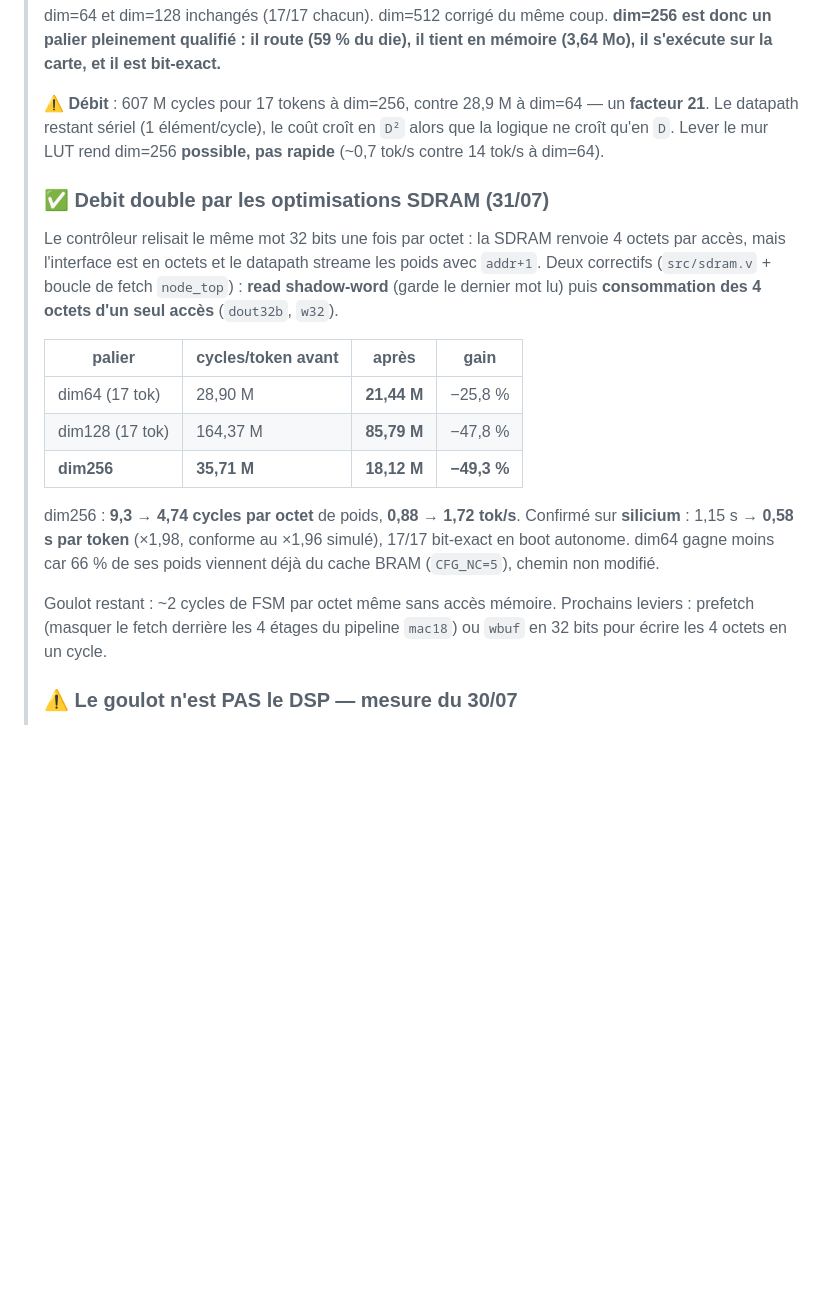
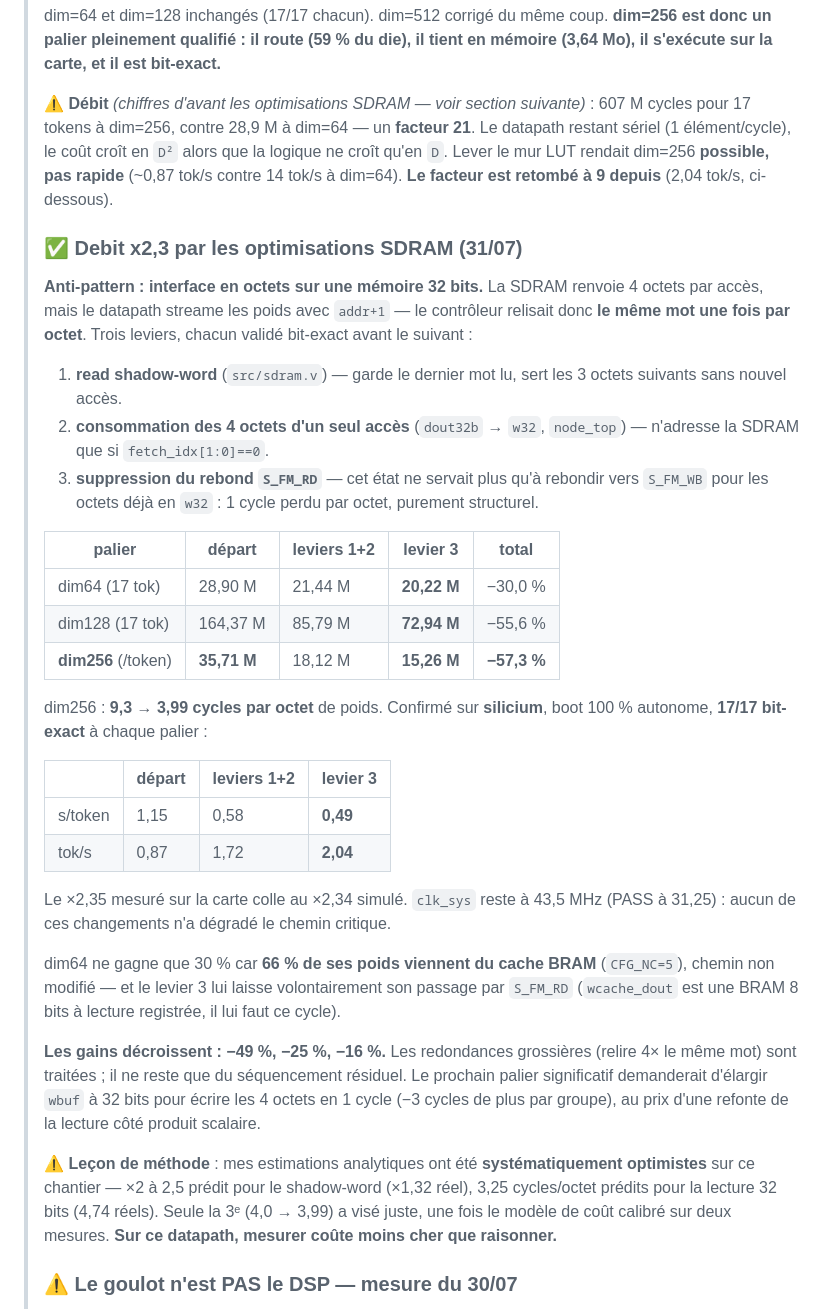
Before and after one commit to skyline624/ecp5-inference, a Markdown page: docs/CAPACITE_FPGA.md, the part around the change. GitHub-like rendering; blank space fills up the shorter version.

Commit message:
docs: 3e levier SDRAM valide sur silicium — dim256 a 0,49 s/token (2,04 tok/s)
Consolide la section debit avec les trois leviers et leurs mesures silicium.

  palier         depart     leviers 1+2   levier 3     total
  dim64  17 tok  28,90 M    21,44 M       20,22 M      -30,0 %
  dim128 17 tok  164,37 M   85,79 M       72,94 M      -55,6 %
  dim256 /token  35,71 M    18,12 M       15,26 M      -57,3 %

Silicium dim256, boot 100 % autonome, 17/17 bit-exact a chaque palier :
1,15 -> 0,58 -> 0,49 s/token, soit 0,87 -> 2,04 tok/s. Le x2,35 mesure sur
carte colle au x2,34 simule. clk_sys tient a 43,5 MHz (PASS a 31,25) : le
chemin critique n'a pas ete degrade.

Corrige aussi deux chiffres devenus faux au-dessus de la section : le facteur
de ralentissement dim256 vs dim64 est retombe de 21 a 9, et le "~0,7 tok/s"
etait un chiffre d'avant optimisation.

Ajoute la lecon de methode : mes estimations analytiques ont ete
systematiquement optimistes (x2-2,5 predit pour le shadow-word, x1,32 reel ;
3,25 cycles/octet predits pour la lecture 32 bits, 4,74 reels). Seule la 3e
prediction a vise juste, une fois le modele de cout calibre sur deux mesures.

Co-Authored-By: Claude Opus 5 (1M context) <noreply@anthropic.com>

```diff
--- a/docs/CAPACITE_FPGA.md
+++ b/docs/CAPACITE_FPGA.md
@@ -110,32 +110,56 @@ de dimensionnement pour tinyllamas (`dim=512`).
 > **dim=256 est donc un palier pleinement qualifié : il route (59 % du die), il tient en
 > mémoire (3,64 Mo), il s'exécute sur la carte, et il est bit-exact.**
 >
-> ⚠ **Débit** : 607 M cycles pour 17 tokens à dim=256, contre 28,9 M à dim=64 — un **facteur
-> 21**. Le datapath restant sériel (1 élément/cycle), le coût croît en `D²` alors que la
-> logique ne croît qu'en `D`. Lever le mur LUT rend dim=256 **possible, pas rapide**
-> (~0,7 tok/s contre 14 tok/s à dim=64).
+> ⚠ **Débit** *(chiffres d'avant les optimisations SDRAM — voir section suivante)* : 607 M
+> cycles pour 17 tokens à dim=256, contre 28,9 M à dim=64 — un **facteur 21**. Le datapath
+> restant sériel (1 élément/cycle), le coût croît en `D²` alors que la logique ne croît
+> qu'en `D`. Lever le mur LUT rendait dim=256 **possible, pas rapide** (~0,87 tok/s contre
+> 14 tok/s à dim=64). **Le facteur est retombé à 9 depuis** (2,04 tok/s, ci-dessous).
 >
-> ### ✅ Debit double par les optimisations SDRAM (31/07)
-> Le contrôleur relisait le même mot 32 bits une fois par octet : la SDRAM renvoie 4 octets
-> par accès, mais l'interface est en octets et le datapath streame les poids avec `addr+1`.
-> Deux correctifs (`src/sdram.v` + boucle de fetch `node_top`) :
-> **read shadow-word** (garde le dernier mot lu) puis **consommation des 4 octets d'un seul
-> accès** (`dout32b`, `w32`).
+> ### ✅ Debit x2,3 par les optimisations SDRAM (31/07)
+> **Anti-pattern : interface en octets sur une mémoire 32 bits.** La SDRAM renvoie 4 octets
+> par accès, mais le datapath streame les poids avec `addr+1` — le contrôleur relisait donc
+> **le même mot une fois par octet**. Trois leviers, chacun validé bit-exact avant le
+> suivant :
 >
-> | palier | cycles/token avant | après | gain |
+> 1. **read shadow-word** (`src/sdram.v`) — garde le dernier mot lu, sert les 3 octets
+>    suivants sans nouvel accès.
+> 2. **consommation des 4 octets d'un seul accès** (`dout32b` → `w32`, `node_top`) —
+>    n'adresse la SDRAM que si `fetch_idx[1:0]==0`.
+> 3. **suppression du rebond `S_FM_RD`** — cet état ne servait plus qu'à rebondir vers
+>    `S_FM_WB` pour les octets déjà en `w32` : 1 cycle perdu par octet, purement structurel.
+>
+> | palier | départ | leviers 1+2 | levier 3 | total |
+> |---|---|---|---|---|
+> | dim64 (17 tok) | 28,90 M | 21,44 M | **20,22 M** | −30,0 % |
+> | dim128 (17 tok) | 164,37 M | 85,79 M | **72,94 M** | −55,6 % |
+> | **dim256** (/token) | **35,71 M** | 18,12 M | **15,26 M** | **−57,3 %** |
+>
+> dim256 : **9,3 → 3,99 cycles par octet** de poids. Confirmé sur **silicium**, boot 100 %
+> autonome, **17/17 bit-exact** à chaque palier :
+>
+> | | départ | leviers 1+2 | levier 3 |
 > |---|---|---|---|
-> | dim64 (17 tok) | 28,90 M | **21,44 M** | −25,8 % |
-> | dim128 (17 tok) | 164,37 M | **85,79 M** | −47,8 % |
-> | **dim256** | **35,71 M** | **18,12 M** | **−49,3 %** |
+> | s/token | 1,15 | 0,58 | **0,49** |
+> | tok/s | 0,87 | 1,72 | **2,04** |
 >
-> dim256 : **9,3 → 4,74 cycles par octet** de poids, **0,88 → 1,72 tok/s**. Confirmé sur
-> **silicium** : 1,15 s → **0,58 s par token** (×1,98, conforme au ×1,96 simulé), 17/17
-> bit-exact en boot autonome. dim64 gagne moins car 66 % de ses poids viennent déjà du
-> cache BRAM (`CFG_NC=5`), chemin non modifié.
+> Le ×2,35 mesuré sur la carte colle au ×2,34 simulé. `clk_sys` reste à 43,5 MHz (PASS à
+> 31,25) : aucun de ces changements n'a dégradé le chemin critique.
 >
-> Goulot restant : ~2 cycles de FSM par octet même sans accès mémoire. Prochains leviers :
-> prefetch (masquer le fetch derrière les 4 étages du pipeline `mac18`) ou `wbuf` en 32 bits
-> pour écrire les 4 octets en un cycle.
+> dim64 ne gagne que 30 % car **66 % de ses poids viennent du cache BRAM** (`CFG_NC=5`),
+> chemin non modifié — et le levier 3 lui laisse volontairement son passage par `S_FM_RD`
+> (`wcache_dout` est une BRAM 8 bits à lecture registrée, il lui faut ce cycle).
+>
+> **Les gains décroissent : −49 %, −25 %, −16 %.** Les redondances grossières (relire 4× le
+> même mot) sont traitées ; il ne reste que du séquencement résiduel. Le prochain palier
+> significatif demanderait d'élargir `wbuf` à 32 bits pour écrire les 4 octets en 1 cycle
+> (−3 cycles de plus par groupe), au prix d'une refonte de la lecture côté produit scalaire.
+>
+> ⚠ **Leçon de méthode** : mes estimations analytiques ont été **systématiquement
+> optimistes** sur ce chantier — ×2 à 2,5 prédit pour le shadow-word (×1,32 réel),
+> 3,25 cycles/octet prédits pour la lecture 32 bits (4,74 réels). Seule la 3ᵉ (4,0 → 3,99)
+> a visé juste, une fois le modèle de coût calibré sur deux mesures. **Sur ce datapath,
+> mesurer coûte moins cher que raisonner.**
 >
 > ### ⚠ Le goulot n'est PAS le DSP — mesure du 30/07
 > Une version antérieure de ce document recommandait de « paralléliser le MAC, 77 % des DSP
```
